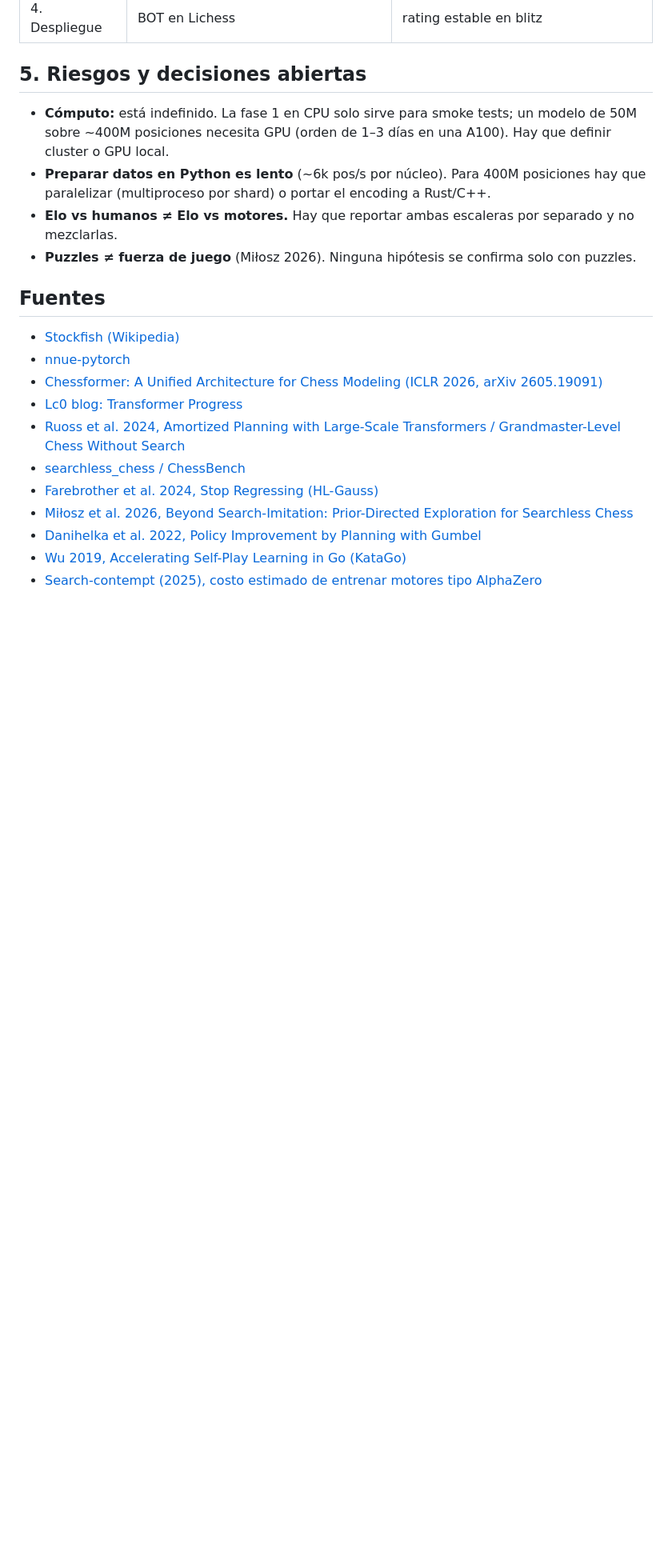
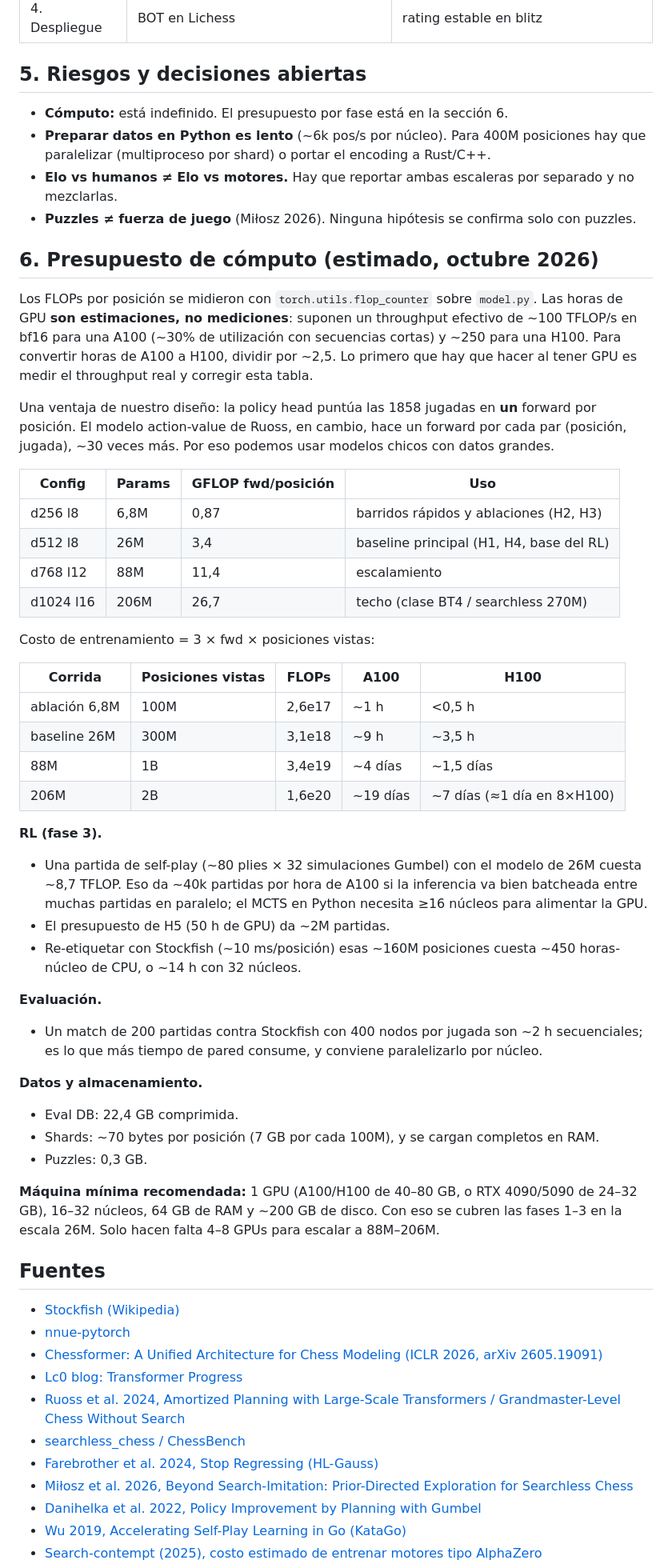
Before and after one commit to GonzaloFuentes1/auto-lab, a Markdown page: notes/sota_chess_review.md, the part around one of its changes. Shown at 80% size. GitHub-like rendering; blank space fills up the shorter version.

Commit message:
Review: per-phase compute budget from measured model FLOPs; Elo-vs-bots caveat
Co-Authored-By: Claude Opus 5.5 <noreply@anthropic.com>
Claude-Session: https://claude.ai/code/session_0171fpJbozr8sQLKT8GomXgz

```diff
--- a/notes/sota_chess_review.md
+++ b/notes/sota_chess_review.md
@@ -113,13 +115,60 @@ profesor con poco cómputo?"), no como el motor principal de fuerza.
 
 ## 5. Riesgos y decisiones abiertas
 
-- **Cómputo:** está indefinido. La fase 1 en CPU solo sirve para smoke tests; un modelo de 50M
-  sobre ~400M posiciones necesita GPU (orden de 1–3 días en una A100). Hay que definir
-  cluster o GPU local.
+- **Cómputo:** está indefinido. El presupuesto por fase está en la sección 6.
 - **Preparar datos en Python es lento** (~6k pos/s por núcleo). Para 400M posiciones hay que
   paralelizar (multiproceso por shard) o portar el encoding a Rust/C++.
 - **Elo vs humanos ≠ Elo vs motores.** Hay que reportar ambas escaleras por separado y no mezclarlas.
 - **Puzzles ≠ fuerza de juego** (Miłosz 2026). Ninguna hipótesis se confirma solo con puzzles.
+
+## 6. Presupuesto de cómputo (estimado, octubre 2026)
+
+Los FLOPs por posición se midieron con `torch.utils.flop_counter` sobre `model.py`. Las horas
+de GPU **son estimaciones, no mediciones**: suponen un throughput efectivo de ~100 TFLOP/s en
+bf16 para una A100 (~30% de utilización con secuencias cortas) y ~250 para una H100. Para
+convertir horas de A100 a H100, dividir por ~2,5. Lo primero que hay que hacer al tener GPU es
+medir el throughput real y corregir esta tabla.
+
+Una ventaja de nuestro diseño: la policy head puntúa las 1858 jugadas en **un** forward por
+posición. El modelo action-value de Ruoss, en cambio, hace un forward por cada par
+(posición, jugada), ~30 veces más. Por eso podemos usar modelos chicos con datos grandes.
+
+| Config | Params | GFLOP fwd/posición | Uso |
+|---|---|---|---|
+| d256 l8 | 6,8M | 0,87 | barridos rápidos y ablaciones (H2, H3) |
+| d512 l8 | 26M | 3,4 | baseline principal (H1, H4, base del RL) |
+| d768 l12 | 88M | 11,4 | escalamiento |
+| d1024 l16 | 206M | 26,7 | techo (clase BT4 / searchless 270M) |
+
+Costo de entrenamiento = 3 × fwd × posiciones vistas:
+
+| Corrida | Posiciones vistas | FLOPs | A100 | H100 |
+|---|---|---|---|---|
+| ablación 6,8M | 100M | 2,6e17 | ~1 h | <0,5 h |
+| baseline 26M | 300M | 3,1e18 | ~9 h | ~3,5 h |
+| 88M | 1B | 3,4e19 | ~4 días | ~1,5 días |
+| 206M | 2B | 1,6e20 | ~19 días | ~7 días (≈1 día en 8×H100) |
+
+**RL (fase 3).**
+- Una partida de self-play (~80 plies × 32 simulaciones Gumbel) con el modelo de 26M cuesta
+  ~8,7 TFLOP. Eso da ~40k partidas por hora de A100 si la inferencia va bien batcheada entre
+  muchas partidas en paralelo; el MCTS en Python necesita ≥16 núcleos para alimentar la GPU.
+- El presupuesto de H5 (50 h de GPU) da ~2M partidas.
+- Re-etiquetar con Stockfish (~10 ms/posición) esas ~160M posiciones cuesta ~450 horas-núcleo
+  de CPU, o ~14 h con 32 núcleos.
+
+**Evaluación.**
+- Un match de 200 partidas contra Stockfish con 400 nodos por jugada son ~2 h secuenciales;
+  es lo que más tiempo de pared consume, y conviene paralelizarlo por núcleo.
+
+**Datos y almacenamiento.**
+- Eval DB: 22,4 GB comprimida.
+- Shards: ~70 bytes por posición (7 GB por cada 100M), y se cargan completos en RAM.
+- Puzzles: 0,3 GB.
+
+**Máquina mínima recomendada:** 1 GPU (A100/H100 de 40–80 GB, o RTX 4090/5090 de 24–32 GB),
+16–32 núcleos, 64 GB de RAM y ~200 GB de disco. Con eso se cubren las fases 1–3 en la escala
+26M. Solo hacen falta 4–8 GPUs para escalar a 88M–206M.
 
 ## Fuentes
 
```
Also changed, not shown: other parts of notes/sota_chess_review.md (+5 -3 lines).
